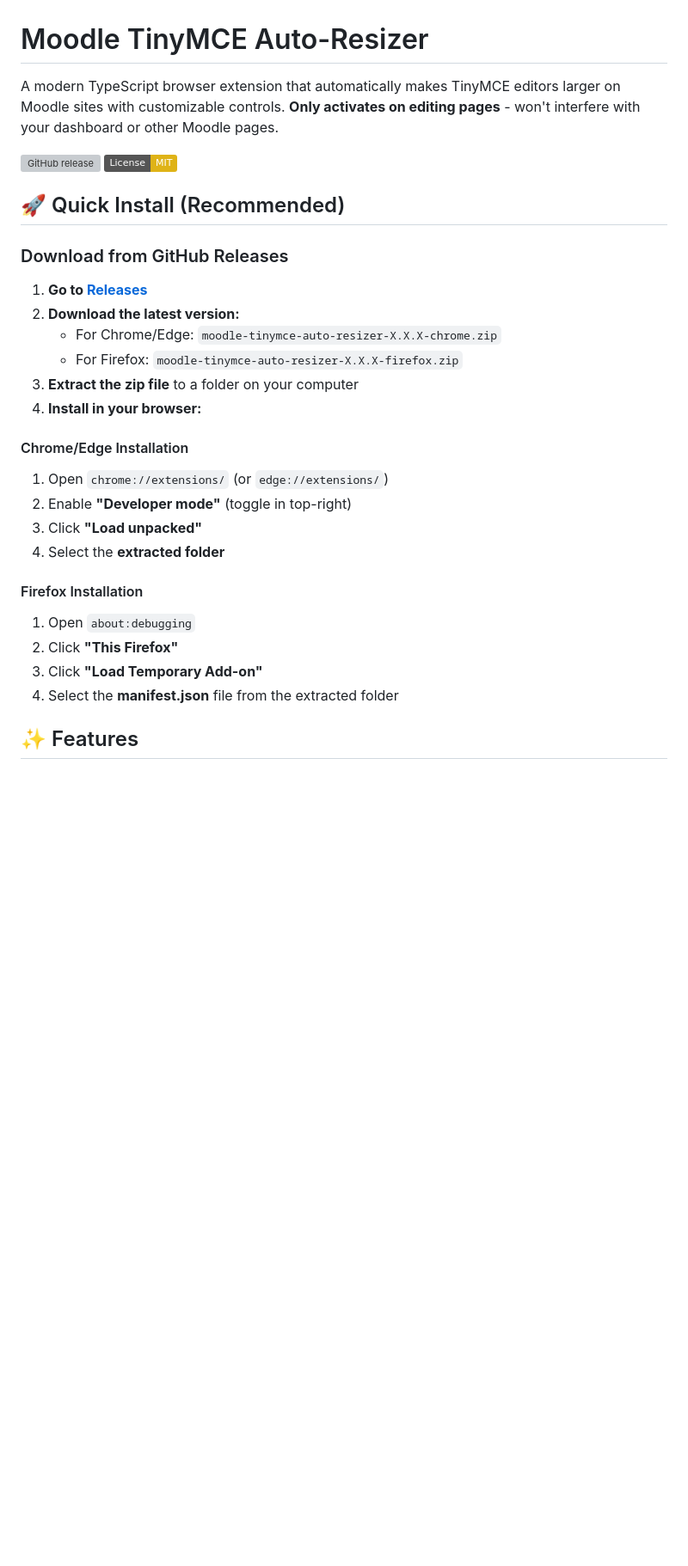
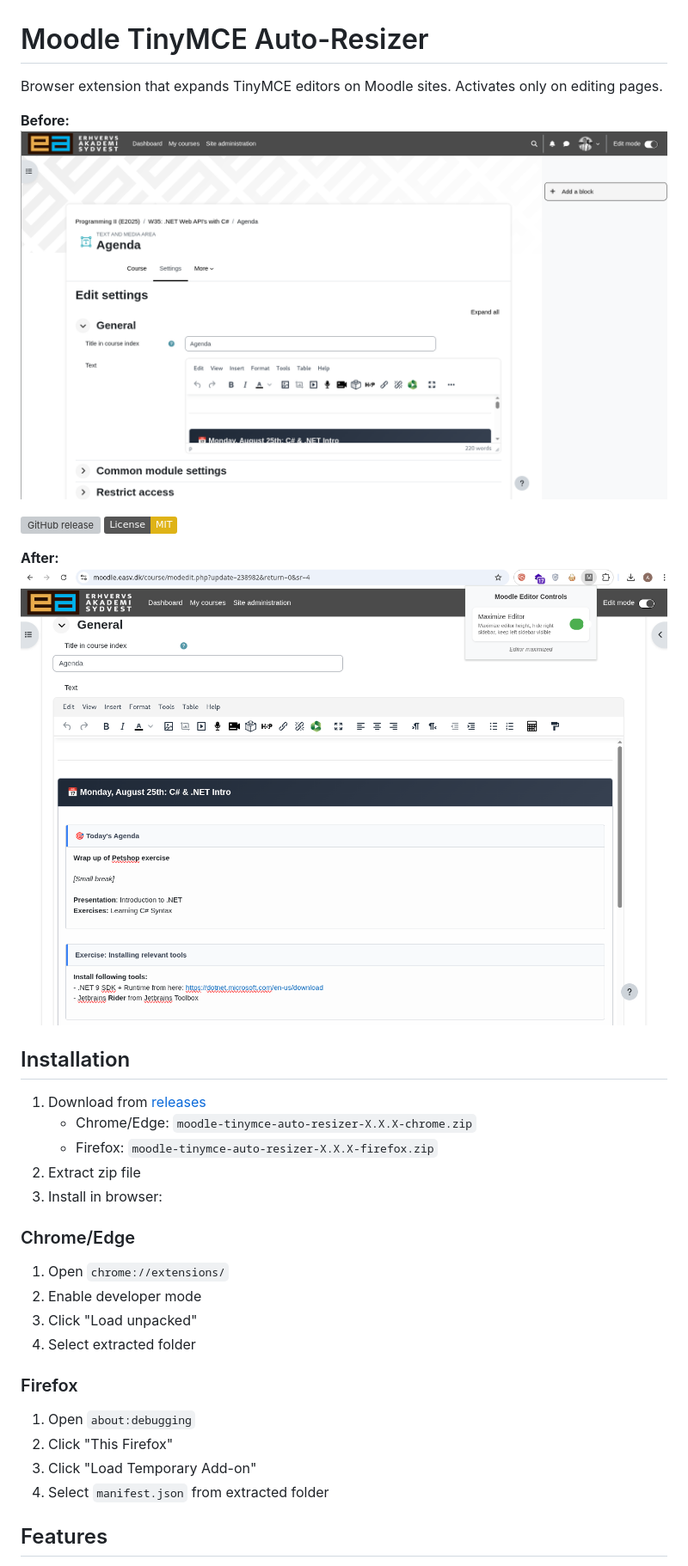
Before and after one commit to uldahlalex/fixmoodle, a Markdown page: README.md, the part around the change printed below. Shown: that part at 86% size. Drawn GitHub-style; pictures changed too: docs/after.png (added), docs/before.png (added); badges without logos; blank space fills up the shorter version; grey boxes are pictures that could not be loaded.

```diff
--- a/README.md
+++ b/README.md
@@ -1,32 +1,37 @@
 # Moodle TinyMCE Auto-Resizer
 
-A modern TypeScript browser extension that automatically makes TinyMCE editors larger on Moodle sites with customizable controls. **Only activates on editing pages** - won't interfere with your dashboard or other Moodle pages.
+Browser extension that expands TinyMCE editors on Moodle sites. Activates only on editing pages.
+
+<b>Before:</b>
+<br/>
+<img src="docs/before.png" style="max-width: 600px">
 
 [![GitHub release](https://img.shields.io/github/release/uldahlalex/fixmoodle.svg)](https://github.com/uldahlalex/fixmoodle/releases)
 [![License: MIT](https://img.shields.io/badge/License-MIT-yellow.svg)](https://opensource.org/licenses/MIT)
 
-## 🚀 Quick Install (Recommended)
+<b>After:</b>
+<br />
+<img src="docs/after.png" style="max-width: 600px">
 
-### Download from GitHub Releases
+## Installation
 
-1. **Go to [Releases](https://github.com/uldahlalex/fixmoodle/releases)**
-2. **Download the latest version:**
-   - For Chrome/Edge: `moodle-tinymce-auto-resizer-X.X.X-chrome.zip`
-   - For Firefox: `moodle-tinymce-auto-resizer-X.X.X-firefox.zip`
-3. **Extract the zip file** to a folder on your computer
-4. **Install in your browser:**
+1. Download from [releases](https://github.com/uldahlalex/fixmoodle/releases)
+   - Chrome/Edge: `moodle-tinymce-auto-resizer-X.X.X-chrome.zip`
+   - Firefox: `moodle-tinymce-auto-resizer-X.X.X-firefox.zip`
+2. Extract zip file
+3. Install in browser:
 
-#### Chrome/Edge Installation
-1. Open `chrome://extensions/` (or `edge://extensions/`)
-2. Enable **"Developer mode"** (toggle in top-right)
-3. Click **"Load unpacked"**
-4. Select the **extracted folder**
+### Chrome/Edge
+1. Open `chrome://extensions/`
+2. Enable developer mode
+3. Click "Load unpacked"
+4. Select extracted folder
 
-#### Firefox Installation
+### Firefox
 1. Open `about:debugging`
-2. Click **"This Firefox"**
-3. Click **"Load Temporary Add-on"**
-4. Select the **manifest.json** file from the extracted folder
+2. Click "This Firefox"
+3. Click "Load Temporary Add-on"
+4. Select `manifest.json` from extracted folder
 
-## ✨ Features
+## Features
 
```
Also changed, not shown: other parts of README.md (+23 -118 lines), docs/controls.png (added), 5 other files.
